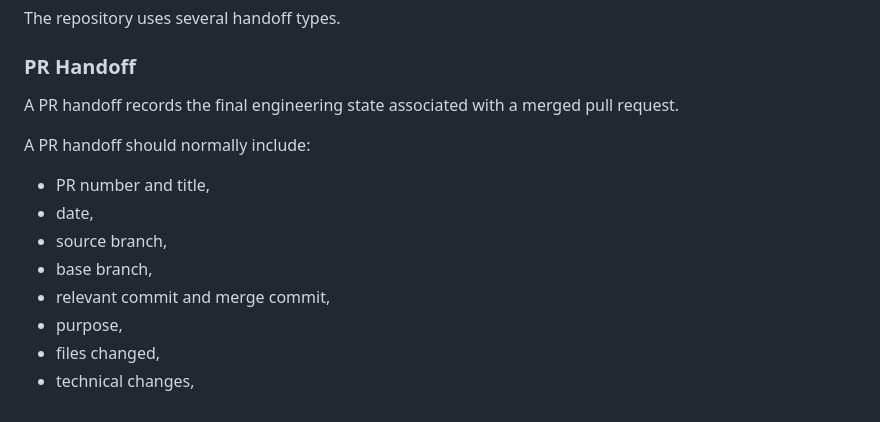
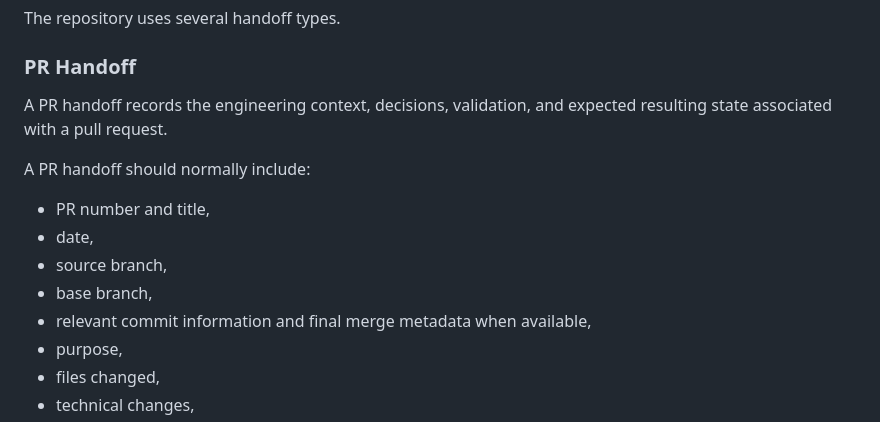
Before and after one commit to hmolhem/DSP-Array-Processing-Lab, a Markdown page: docs/handoffs/HANDOFF_INDEX.md, the part around the change. GitHub-like rendering.

Commit message:
docs: align handoff index lifecycle wording

```diff
--- a/docs/handoffs/HANDOFF_INDEX.md
+++ b/docs/handoffs/HANDOFF_INDEX.md
@@ -24,7 +24,7 @@ The repository uses several handoff types.
 
 ### PR Handoff
 
-A PR handoff records the final engineering state associated with a merged pull request.
+A PR handoff records the engineering context, decisions, validation, and expected resulting state associated with a pull request.
 
 A PR handoff should normally include:
 
@@ -32,7 +32,7 @@ A PR handoff should normally include:
 - date,
 - source branch,
 - base branch,
-- relevant commit and merge commit,
+- relevant commit information and final merge metadata when available,
 - purpose,
 - files changed,
 - technical changes,
```
